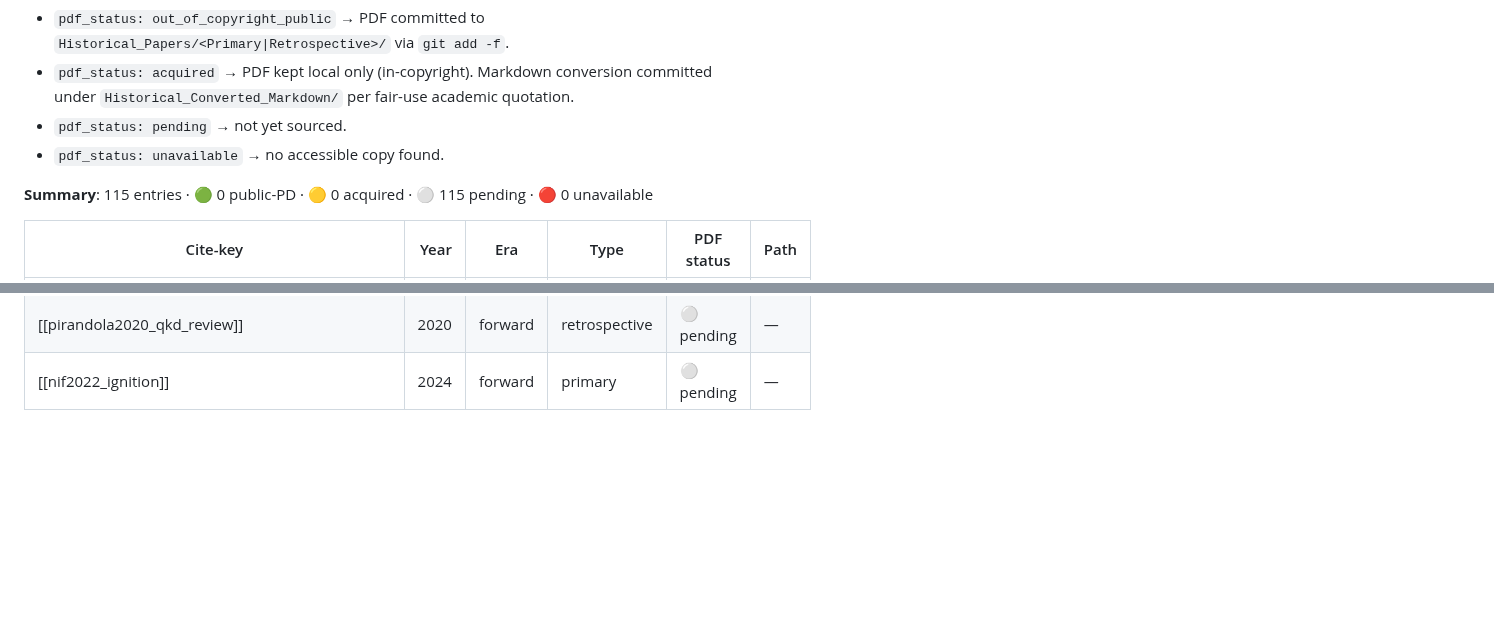
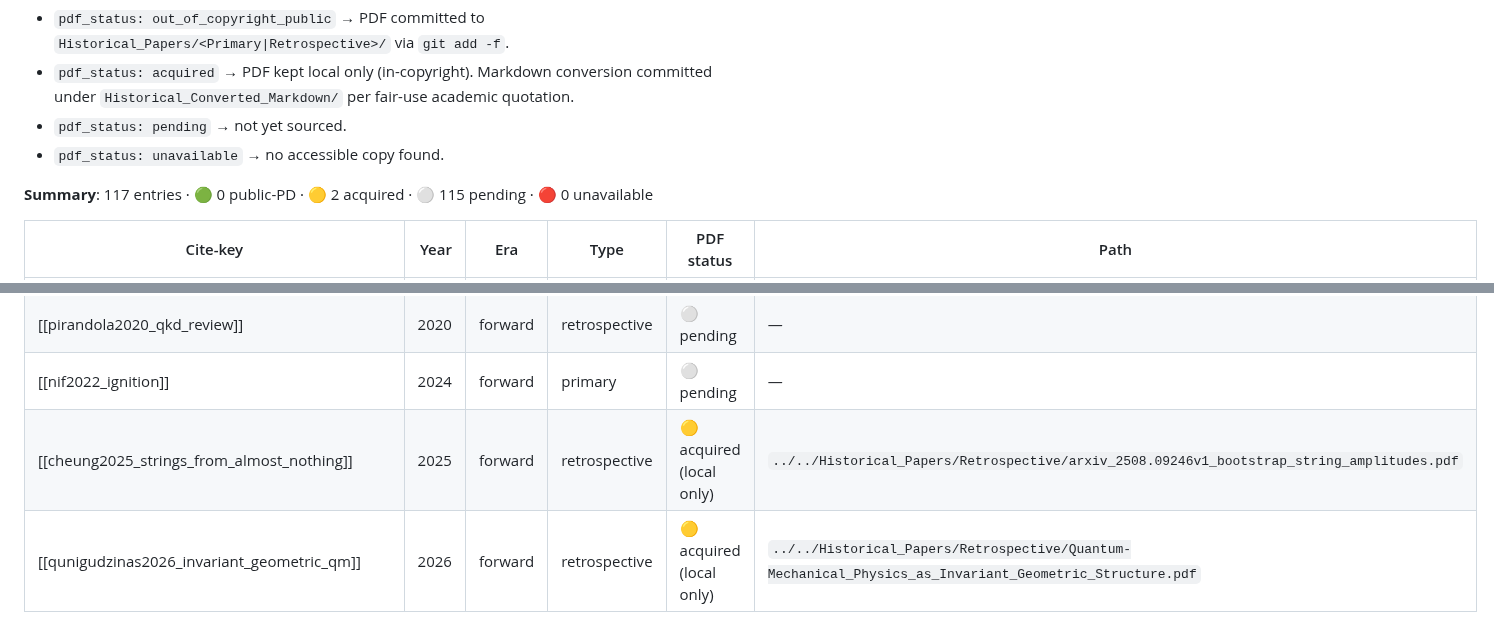
Before and after one commit to temoTxt/PyPhysics, a Markdown page: Roadmapping/Historical_Papers/Acquisition_Tracker.md, 2 parts joined by grey strips. Drawn GitHub-style; blank space fills up the shorter version.

Commit message:
Issue #41 Stage 2: bib stubs for the two Zorns-Lemmon-forwarded papers
Both stubs land under Bibliography/Retrospective/ with pdf_status: acquired
(local only) and human_reviewed: false. New tag convention adopted:
#contributor/zorns-lemmon attributes papers surfaced via collaborator
GitHub comments. Acquisition tracker regenerated (115 → 117 entries, 2
acquired-local-only).

Co-Authored-By: Claude Opus 4.7 (1M context) <noreply@anthropic.com>

```diff
--- a/Roadmapping/Historical_Papers/Acquisition_Tracker.md
+++ b/Roadmapping/Historical_Papers/Acquisition_Tracker.md
@@ -9,7 +9,7 @@ Auto-regenerated from `Roadmapping/History/Bibliography/**/*.md` via `update_acq
 - `pdf_status: unavailable` → no accessible copy found.
 
 <!-- AUTO-TABLE-BEGIN -->
-**Summary**: 115 entries · 🟢 0 public-PD · 🟡 0 acquired · ⚪ 115 pending · 🔴 0 unavailable
+**Summary**: 117 entries · 🟢 0 public-PD · 🟡 2 acquired · ⚪ 115 pending · 🔴 0 unavailable
 
 | Cite-key | Year | Era | Type | PDF status | Path |
 |---|---:|---|---|---|---|
@@ -128,4 +128,6 @@ Auto-regenerated from `Roadmapping/History/Bibliography/**/*.md` via `update_acq
 | [[krantz2019_circuit_qed]] | 2019 | forward | retrospective | ⚪ pending | — |
 | [[pirandola2020_qkd_review]] | 2020 | forward | retrospective | ⚪ pending | — |
 | [[nif2022_ignition]] | 2024 | forward | primary | ⚪ pending | — |
+| [[cheung2025_strings_from_almost_nothing]] | 2025 | forward | retrospective | 🟡 acquired (local only) | `../../Historical_Papers/Retrospective/arxiv_2508.09246v1_bootstrap_string_amplitudes.pdf` |
+| [[qunigudzinas2026_invariant_geometric_qm]] | 2026 | forward | retrospective | 🟡 acquired (local only) | `../../Historical_Papers/Retrospective/Quantum-Mechanical_Physics_as_Invariant_Geometric_Structure.pdf` |
 <!-- AUTO-TABLE-END -->
```
Also changed, not shown: 2 other files.
